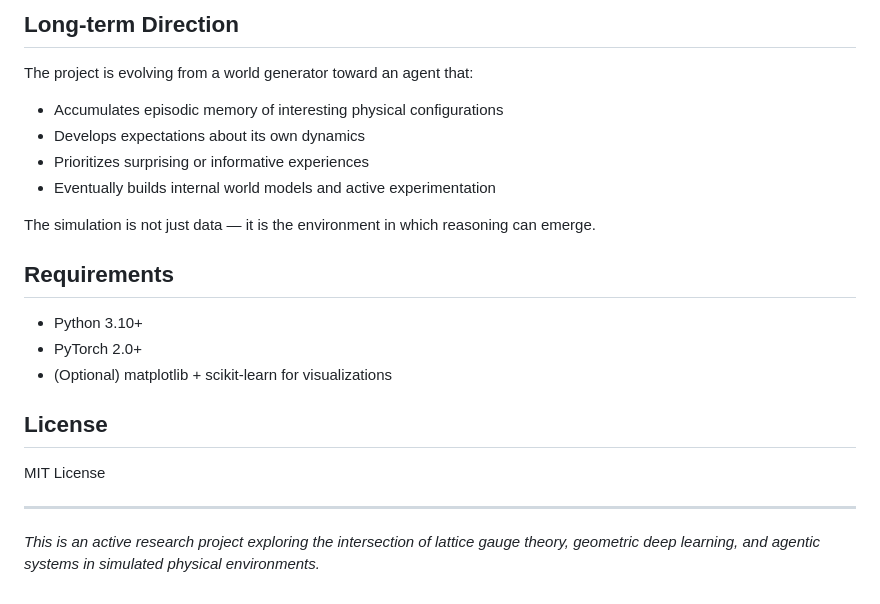
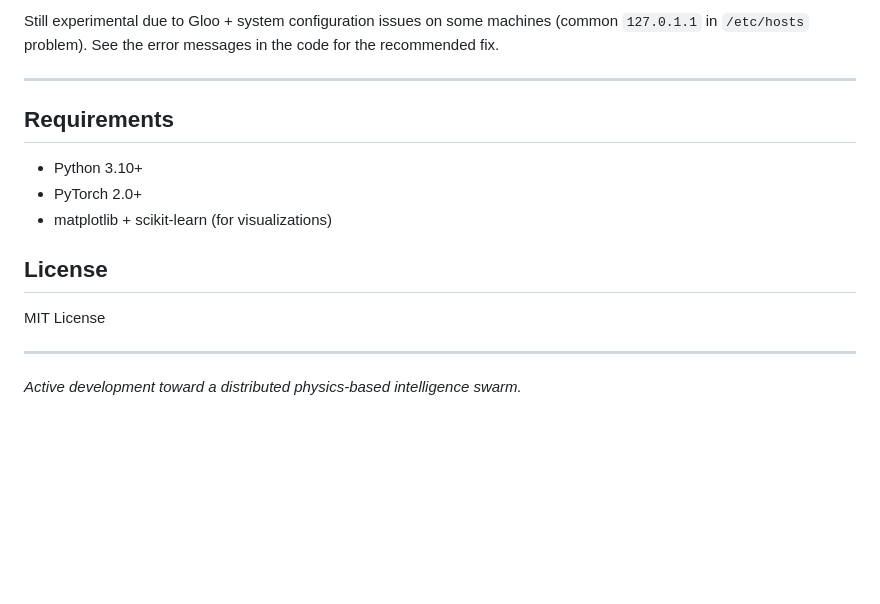
Before and after one commit to TheBabelDragon/metafield, a Markdown page: README.md, the part around one of its changes. Rendered like a GitHub page; blank space fills up the shorter version.

```diff
--- a/README.md
+++ b/README.md
@@ -68,20 +83,13 @@ When running with `--diagnostic`, the system produces:
 
-## Long-term Direction
+Still experimental due to Gloo + system configuration issues on some machines (common `127.0.1.1` in `/etc/hosts` problem). See the error messages in the code for the recommended fix.
 
-The project is evolving from a world generator toward an agent that:
-
-- Accumulates episodic memory of interesting physical configurations
-- Develops expectations about its own dynamics
-- Prioritizes surprising or informative experiences
-- Eventually builds internal world models and active experimentation
-
-The simulation is not just data — it is the environment in which reasoning can emerge.
+---
 
 ## Requirements
 
 - Python 3.10+
 - PyTorch 2.0+
-- (Optional) matplotlib + scikit-learn for visualizations
+- matplotlib + scikit-learn (for visualizations)
 
 ## License
 
@@ -89,4 +97,4 @@ MIT License
 
 ---
 
-*This is an active research project exploring the intersection of lattice gauge theory, geometric deep learning, and agentic systems in simulated physical environments.*
+*Active development toward a distributed physics-based intelligence swarm.*
```
Also changed, not shown: other parts of README.md (+50 -35 lines).
